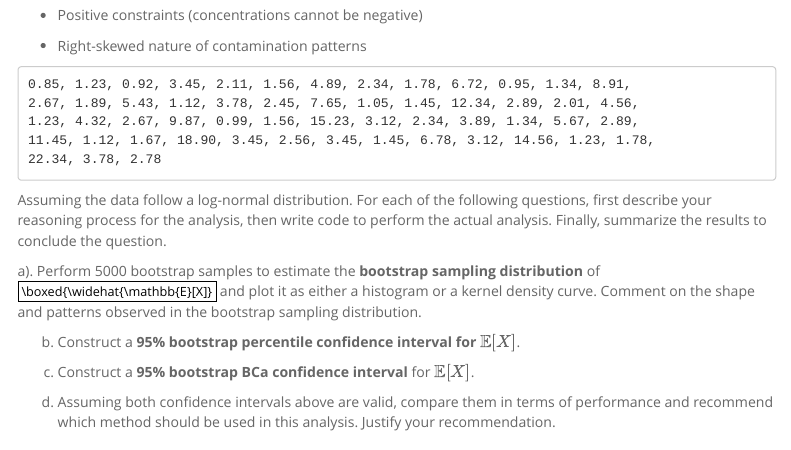
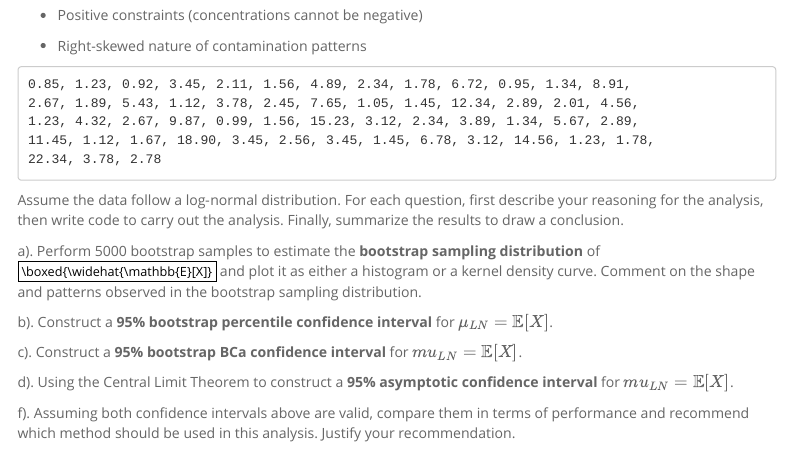
Before and after one commit to pengdsci/STA506, an R Markdown document (w09/09-assignment.Rmd): the page in a window 1100 px wide, from 1160 px down. The pictures show the output file w09/09-assignment.html that the author committed with the source, opened offline; menus at the side of the page are left out.

Commit message:
Add files via upload

```diff
--- a/w09/09-assignment.Rmd
+++ b/w09/09-assignment.Rmd
@@ -250,15 +252,17 @@ Soil lead (Pb) concentrations (mg/kg) from 55 urban garden sites. Trace metals i
 </p>
 
 <p>
-Assuming the data follow a log-normal distribution. For each of the following questions, first describe your reasoning process for the analysis, then write code to perform the actual analysis. Finally, summarize the results to conclude the question.
+Assume the data follow a log‑normal distribution. For each question, first describe your reasoning for the analysis, then write code to carry out the analysis. Finally, summarize the results to draw a conclusion.
 </P>
 
 <p>
 a). Perform 5000 bootstrap samples to estimate the **bootstrap sampling distribution** of $\boxed{\widehat{\mathbb{E}[X]}$ and plot it as either a histogram or a kernel density curve. Comment on the shape and patterns observed in the bootstrap sampling distribution.
 
-b) Construct a **95% bootstrap percentile confidence interval for $\mathbb{E}[X]$**.
+b). Construct a **95% bootstrap percentile confidence interval** for $\mu_{LN} = \mathbb{E}[X]$.
 
-c) Construct a **95% bootstrap BCa confidence interval** for $\mathbb{E}[X]$.
+c). Construct a **95% bootstrap BCa confidence interval** for $mu_{LN} = \mathbb{E}[X]$.
 
-d) Assuming both confidence intervals above are valid, compare them in terms of performance and recommend which method should be used in this analysis. Justify your recommendation.
+d). Using the Central Limit Theorem to construct a **95% asymptotic confidence interval** for $mu_{LN} = \mathbb{E}[X]$.
+
+f). Assuming both confidence intervals above are valid, compare them in terms of performance and recommend which method should be used in this analysis. Justify your recommendation.
 </p>
```
Also changed, not shown: w09/09-assignment.html, w09/09-assignment.Rmd (2 more changed lines).
